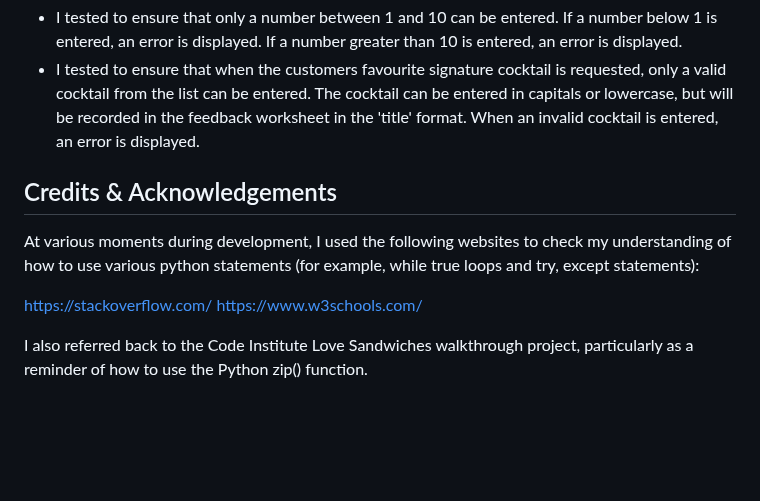
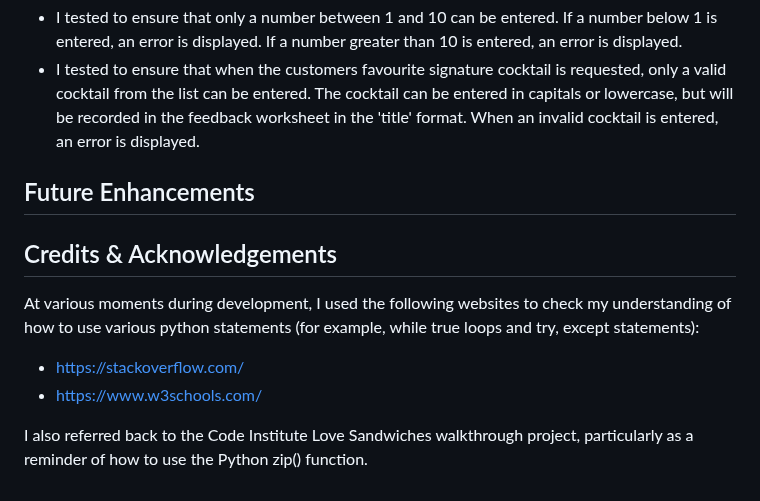
Before and after one commit to Jem212Mac/juniper-cocktails, a Markdown page: README.md, the part around the change. Rendered like a GitHub page; blank space fills up the shorter version.

Commit message:
Add future enhancements header and bullet points to credits in readme.md file

```diff
--- a/README.md
+++ b/README.md
@@ -58,12 +58,13 @@ Codeanywhere was used as the IDE for local development of the application and Gi
 * I tested to ensure that only a number between 1 and 10 can be entered.  If a number below 1 is entered, an error is displayed.  If a number greater than 10 is entered, an error is displayed.
 * I tested to ensure that when the customers favourite signature cocktail is requested, only a valid cocktail from the list can be entered.  The cocktail can be entered in capitals or lowercase, but will be recorded in the feedback worksheet in the 'title' format.  When an invalid cocktail is entered, an error is displayed.
 
+## Future Enhancements
 
 ## Credits & Acknowledgements
 
 At various moments during development, I used the following websites to check my understanding of how to use various python statements (for example, while true loops and try, except statements):
 
-https://stackoverflow.com/
-https://www.w3schools.com/
+* https://stackoverflow.com/
+* https://www.w3schools.com/
 
 I also referred back to the Code Institute Love Sandwiches walkthrough project, particularly as a reminder of how to use the Python zip() function.
```
